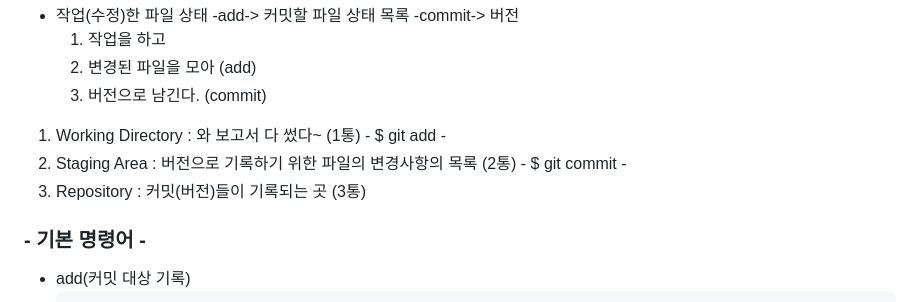
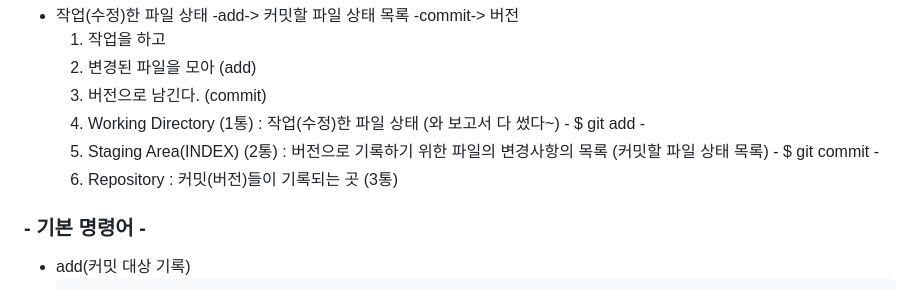
Before and after one commit to mungjimangji/TIL, a Markdown page: 02_git_intro.md, the part around the change printed below. GitHub-like rendering.

Commit message:
FIX git_intro

```diff
--- a/02_git_intro.md
+++ b/02_git_intro.md
@@ -17,12 +17,9 @@
     1. 작업을 하고
     2. 변경된 파일을 모아 (add)
     3. 버전으로 남긴다. (commit)
-
-  1. Working Directory : 와 보고서 다 썼다~ (1통)
-    - $ git add -
-  2. Staging Area : 버전으로 기록하기 위한 파일의 변경사항의 목록 (2통)
-    - $ git commit -
-  3. Repository : 커밋(버전)들이 기록되는 곳 (3통)
+      1. Working Directory (1통) : 작업(수정)한 파일 상태 (와 보고서 다 썼다~) - $ git add -
+      2. Staging Area(INDEX) (2통) : 버전으로 기록하기 위한 파일의 변경사항의 목록 (커밋할 파일 상태 목록) - $ git commit -
+      3. Repository : 커밋(버전)들이 기록되는 곳 (3통)
 
   ### - 기본 명령어 -
   - add(커밋 대상 기록)
```
Also changed, not shown: other parts of 02_git_intro.md (+1 -1 lines).
